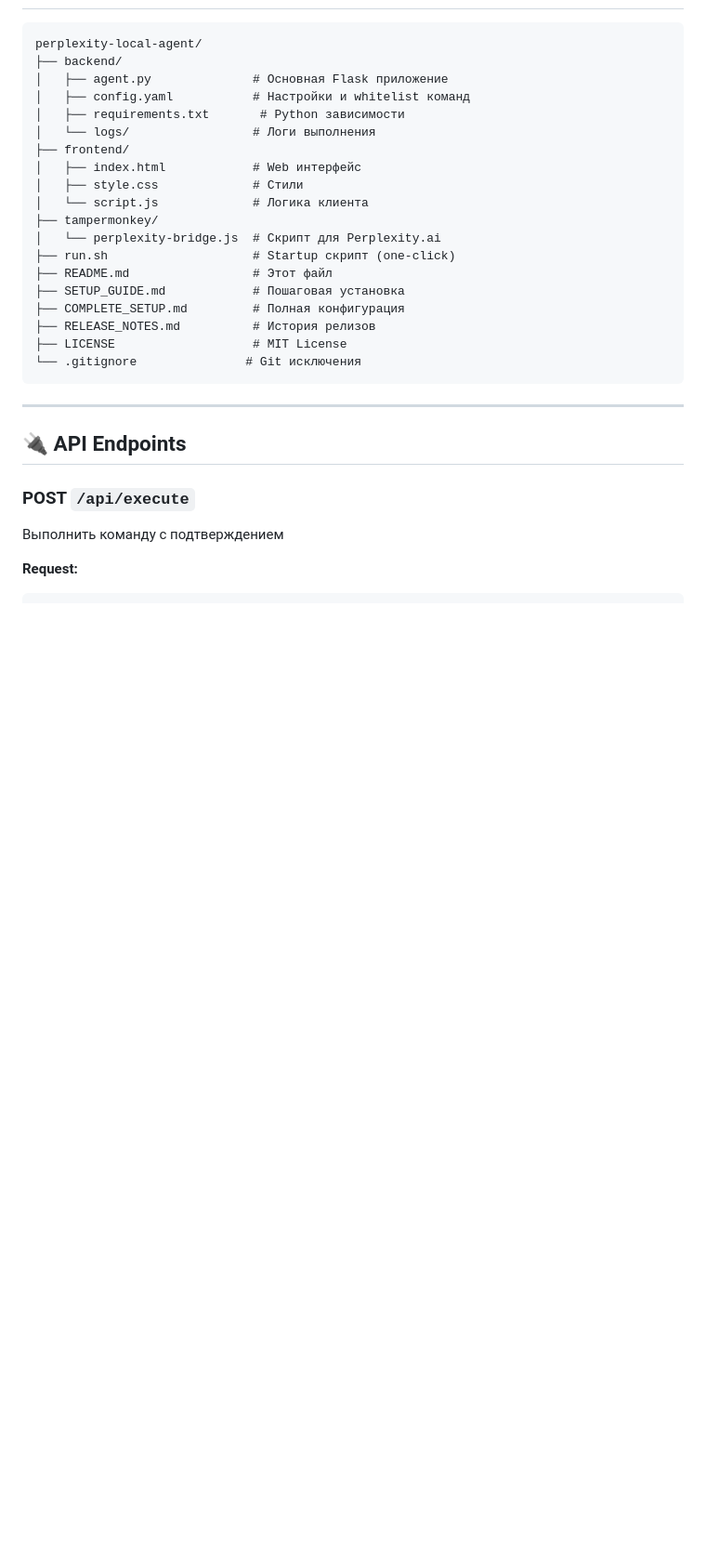
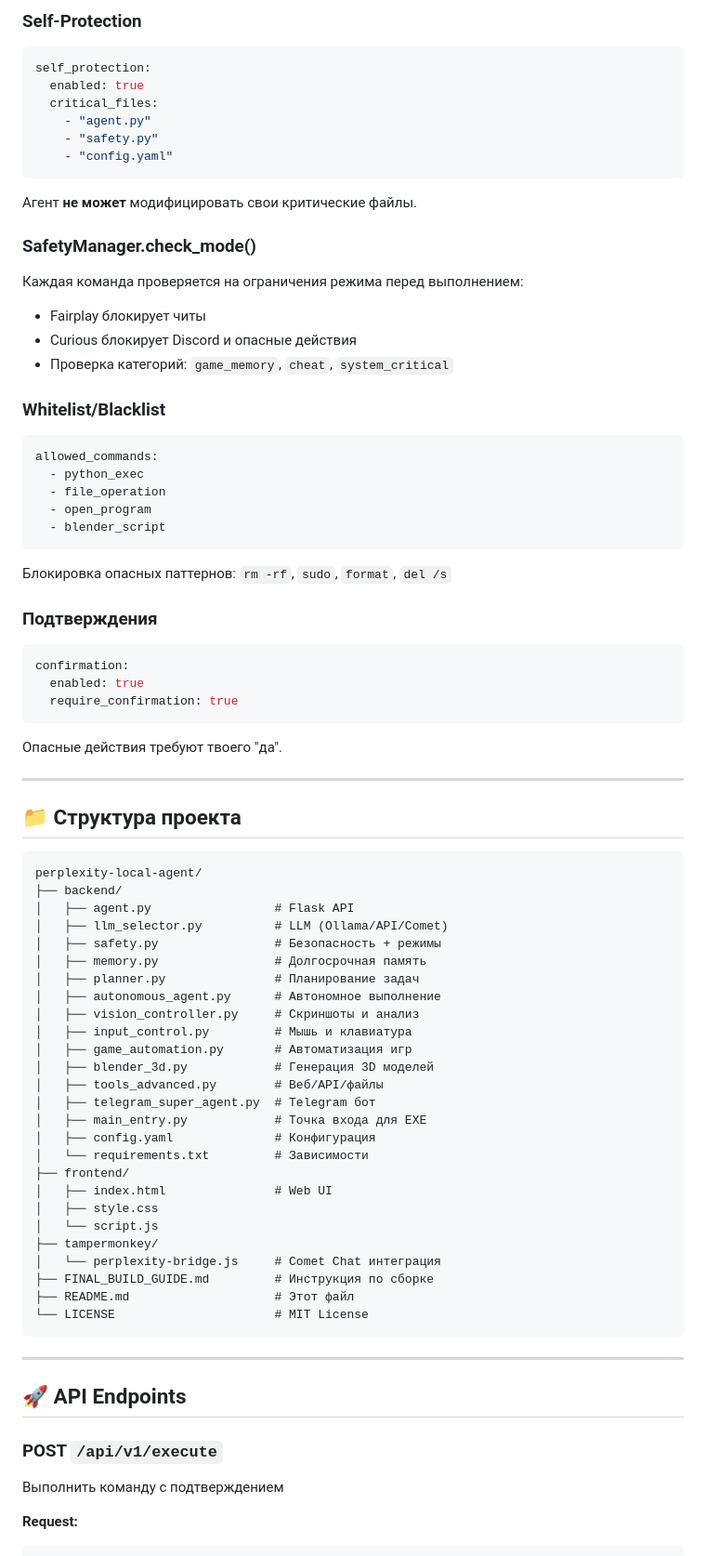
Before and after one commit to Fisterovna2/perplexity-local-agent, a Markdown page: README.md, the part around one of its changes. Shown at 93% size. Rendered like a GitHub page; blank space fills up the shorter version.

Commit message:
docs: Complete README overhaul - v3.0 with 3 brain modes, 3 safety modes, and full feature list

````diff
--- a/README.md
+++ b/README.md
@@ -94,31 +164,76 @@ pip install -r backend/requirements.txt
+### Self-Protection
+```yaml
+self_protection:
+  enabled: true
+  critical_files:
+    - "agent.py"
+    - "safety.py"
+    - "config.yaml"
+```
+Агент **не может** модифицировать свои критические файлы.
+
+### SafetyManager.check_mode()
+Каждая команда проверяется на ограничения режима перед выполнением:
+- Fairplay блокирует читы
+- Curious блокирует Discord и опасные действия
+- Проверка категорий: `game_memory`, `cheat`, `system_critical`
+
+### Whitelist/Blacklist
+```yaml
+allowed_commands:
+  - python_exec
+  - file_operation
+  - open_program
+  - blender_script
+```
+Блокировка опасных паттернов: `rm -rf`, `sudo`, `format`, `del /s`
+
+### Подтверждения
+```yaml
+confirmation:
+  enabled: true
+  require_confirmation: true
+```
+Опасные действия требуют твоего "да".
+
+---
+
+## 📁 Структура проекта
 
 ```
 perplexity-local-agent/
 ├── backend/
-│   ├── agent.py              # Основная Flask приложение
-│   ├── config.yaml           # Настройки и whitelist команд
-│   ├── requirements.txt       # Python зависимости
-│   └── logs/                 # Логи выполнения
+│   ├── agent.py                 # Flask API
+│   ├── llm_selector.py          # LLM (Ollama/API/Comet)
+│   ├── safety.py                # Безопасность + режимы
+│   ├── memory.py                # Долгосрочная память
+│   ├── planner.py               # Планирование задач
+│   ├── autonomous_agent.py      # Автономное выполнение
+│   ├── vision_controller.py     # Скриншоты и анализ
+│   ├── input_control.py         # Мышь и клавиатура
+│   ├── game_automation.py       # Автоматизация игр
+│   ├── blender_3d.py            # Генерация 3D моделей
+│   ├── tools_advanced.py        # Веб/API/файлы
+│   ├── telegram_super_agent.py  # Telegram бот
+│   ├── main_entry.py            # Точка входа для EXE
+│   ├── config.yaml              # Конфигурация
+│   └── requirements.txt         # Зависимости
 ├── frontend/
-│   ├── index.html            # Web интерфейс
-│   ├── style.css             # Стили
-│   └── script.js             # Логика клиента
+│   ├── index.html               # Web UI
+│   ├── style.css
+│   └── script.js
 ├── tampermonkey/
-│   └── perplexity-bridge.js  # Скрипт для Perplexity.ai
-├── run.sh                    # Startup скрипт (one-click)
-├── README.md                 # Этот файл
-├── SETUP_GUIDE.md            # Пошаговая установка
-├── COMPLETE_SETUP.md         # Полная конфигурация
-├── RELEASE_NOTES.md          # История релизов
-├── LICENSE                   # MIT License
-└── .gitignore               # Git исключения
+│   └── perplexity-bridge.js     # Comet Chat интеграция
+├── FINAL_BUILD_GUIDE.md         # Инструкция по сборке
+├── README.md                    # Этот файл
+└── LICENSE                      # MIT License
 ```
 
 ---
 
-## 🔌 API Endpoints
+## 🚀 API Endpoints
 
-### POST `/api/execute`
+### POST `/api/v1/execute`
 Выполнить команду с подтверждением
 
 **Request:**
````
Also changed, not shown: other parts of README.md (+194 -209 lines).
